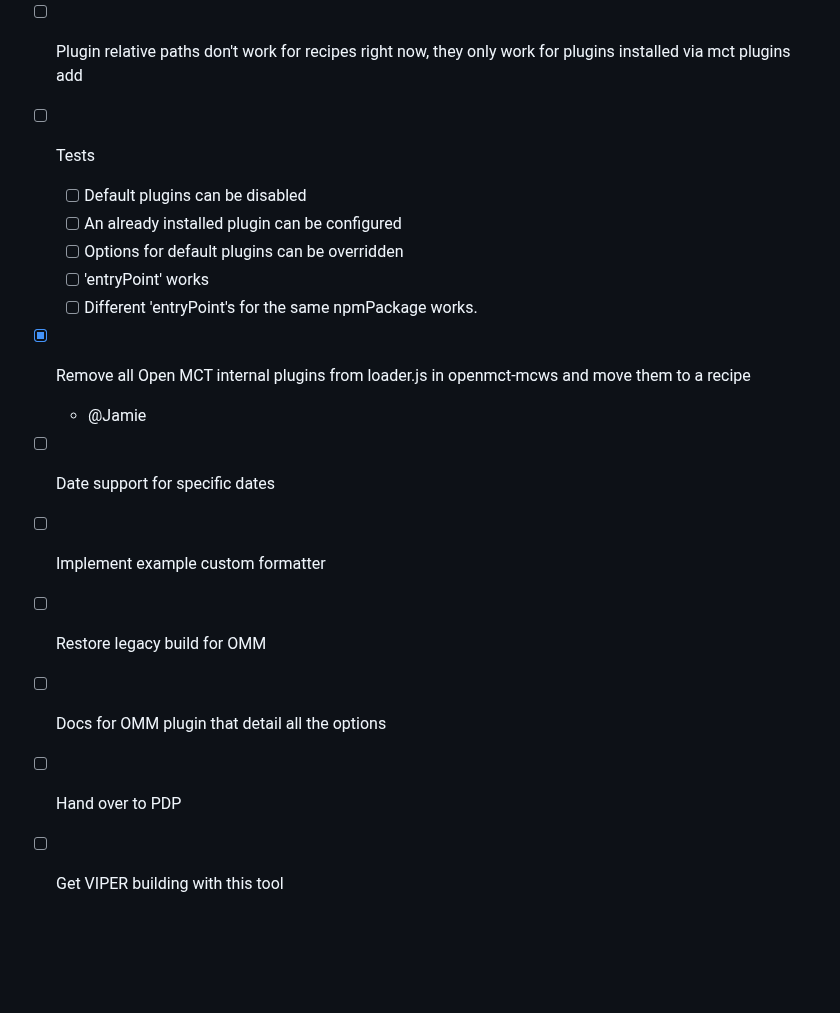
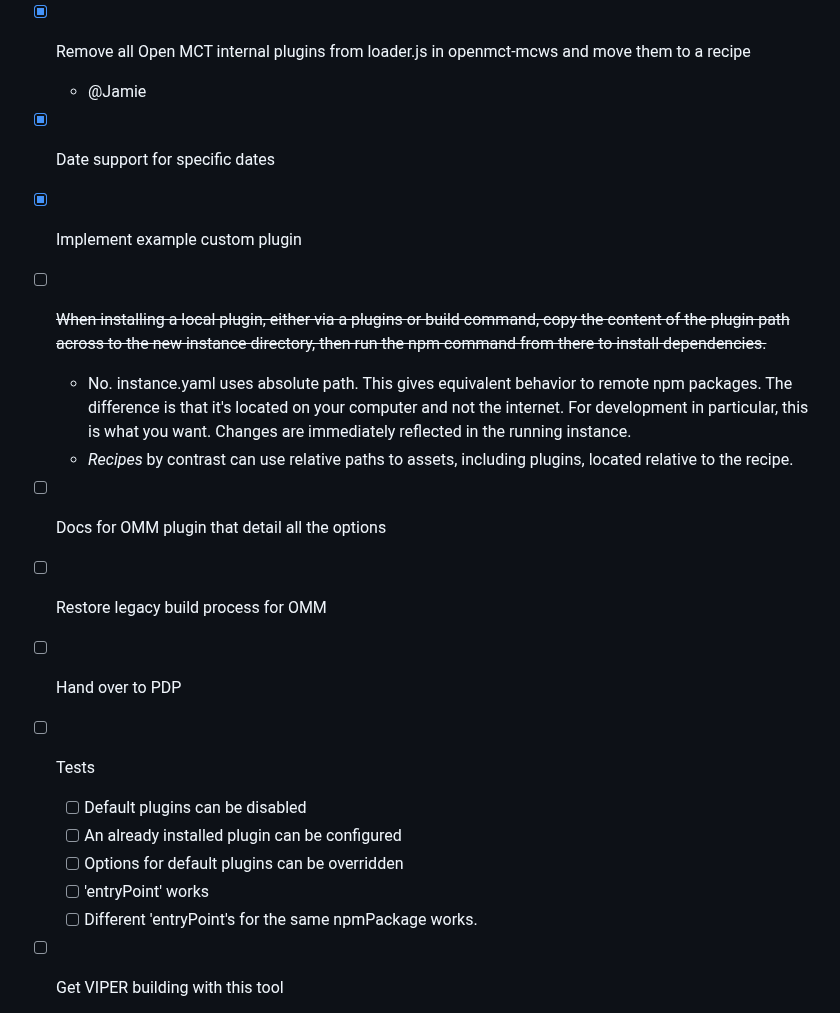
Before and after one commit to nasa/openmct-build, a Markdown page: TODO.md, the part around the change. GitHub-like rendering; blank space fills up the shorter version.

Commit message:
Updated todo

```diff
--- a/TODO.md
+++ b/TODO.md
@@ -141,20 +141,22 @@
     - This could be a starting point for figuring out how to get type information out of the plugin
         - https://github.com/ccontrols/structured-types?tab=readme-ov-file
     - In brief, this will rely upon types being published for plugins.
-- [ ] Plugin relative paths don't work for recipes right now, they only work for plugins installed via mct plugins add
+- [X] Remove all Open MCT internal plugins from loader.js in openmct-mcws and move them to a recipe
+   - @Jamie
+- [X] Date support for specific dates
+- [X] Implement example custom plugin
+- [ ] ~~When installing a local plugin, either via a plugins or build command, copy the content of the plugin path across to the new instance directory, then run the npm command from there to install dependencies.~~
+    - No. instance.yaml uses absolute path. This gives equivalent behavior to remote npm packages. The difference is that it's located on your computer and not the internet. For development in particular, this is what you want. Changes are immediately reflected in the running instance.
+    - _Recipes_ by contrast can use relative paths to assets, including plugins, located relative to the recipe.
+- [ ] Docs for OMM plugin that detail all the options
+- [ ] Restore legacy build process for OMM
+- [ ] Hand over to PDP
 - [ ] Tests
     - [ ] Default plugins can be disabled
     - [ ] An already installed plugin can be configured
     - [ ] Options for default plugins can be overridden
     - [ ] 'entryPoint' works
     - [ ] Different 'entryPoint's for the same npmPackage works.
-- [X] Remove all Open MCT internal plugins from loader.js in openmct-mcws and move them to a recipe
-   - @Jamie
-- [ ] Date support for specific dates
-- [ ] Implement example custom formatter
-- [ ] Restore legacy build for OMM
-- [ ] Docs for OMM plugin that detail all the options
-- [ ] Hand over to PDP
 - [ ] Get VIPER building with this tool
     - @Dave
 - [ ] When installing builtin plugins via cli do not include the source property. It's just noise.
```
